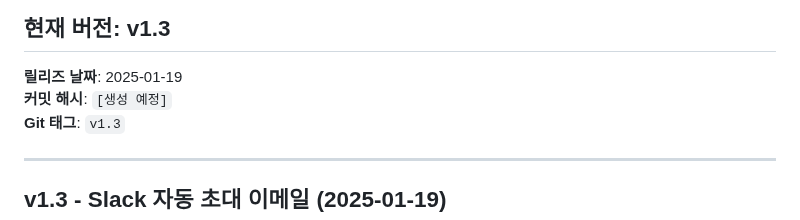
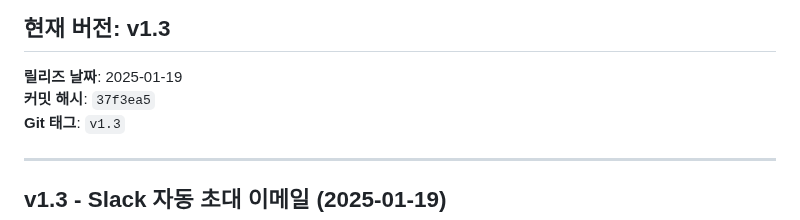
Before and after one commit to Aliasss/KDN, a Markdown page: VERSION.md, the part around the change. GitHub-like rendering.

```diff
--- a/VERSION.md
+++ b/VERSION.md
@@ -3,7 +3,7 @@
 ## 현재 버전: v1.3
 
 **릴리즈 날짜**: 2025-01-19
-**커밋 해시**: `[생성 예정]`
+**커밋 해시**: `37f3ea5`
 **Git 태그**: `v1.3`
 
 ---
```
Also changed, not shown: ROLLBACK_GUIDE.md (+1 -1 lines).
